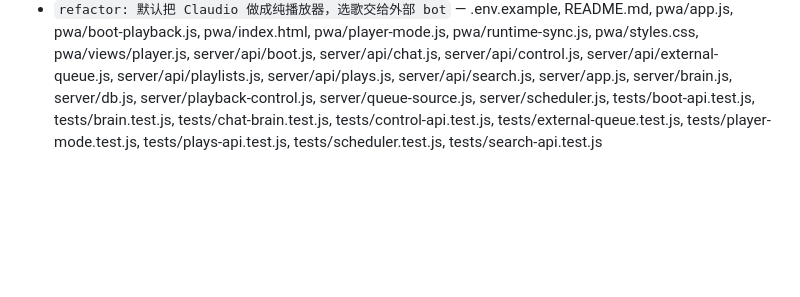
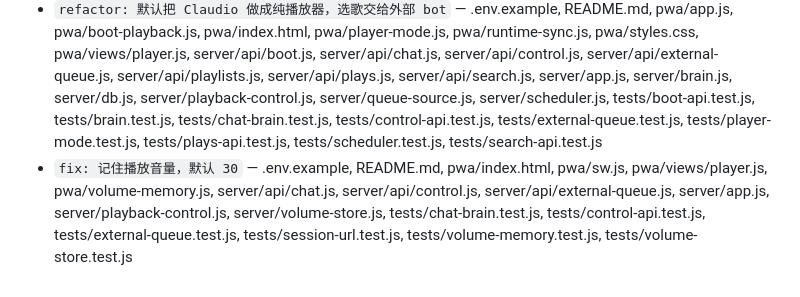
Before and after one commit to Guzi212/Claudio, a Markdown page: docs/devlog.md, the part around the change. Drawn GitHub-style; blank space fills up the shorter version.

Commit message:
docs: 记录记住播放音量

```diff
--- a/docs/devlog.md
+++ b/docs/devlog.md
@@ -34,3 +34,4 @@
 - `feat: 给外部 bot 开放点歌，并加上接口鉴权与出站代理` — .env.example, .gitignore, README.md, pwa/app.js, pwa/external-playback.js, pwa/sw.js, pwa/views/player.js, scripts/dev.js, server/api/external-queue.js, server/api/health.js, server/api/kugou-relogin.js, server/app.js, server/auth.js, server/db.js, server/listen.js, server/music/kugou-share-url.js, server/outbound-proxy.js, server/services/kugou-login.js, server/services/kugou-playlist-write.js, server/services/kugou.js, tests/auth.test.js, tests/dev-script.test.js, tests/external-playback.test.js, tests/external-queue.test.js, tests/kugou-playlist-write.test.js, tests/kugou-share-url.test.js, tests/kugou.test.js, tests/listen-host.test.js, tests/outbound-proxy.test.js, tests/plays-source.test.js
 - `feat: 回环也可要求令牌，并校验 Host 防 DNS 重绑定` — .env.example, README.md, pwa/app.js, pwa/session-url.js, pwa/sw.js, server/app.js, server/auth.js, server/host-guard.js, server/session.js, tests/auth.test.js, tests/host-guard.test.js, tests/session-url.test.js, tests/session.test.js
 - `refactor: 默认把 Claudio 做成纯播放器，选歌交给外部 bot` — .env.example, README.md, pwa/app.js, pwa/boot-playback.js, pwa/index.html, pwa/player-mode.js, pwa/runtime-sync.js, pwa/styles.css, pwa/views/player.js, server/api/boot.js, server/api/chat.js, server/api/control.js, server/api/external-queue.js, server/api/playlists.js, server/api/plays.js, server/api/search.js, server/app.js, server/brain.js, server/db.js, server/playback-control.js, server/queue-source.js, server/scheduler.js, tests/boot-api.test.js, tests/brain.test.js, tests/chat-brain.test.js, tests/control-api.test.js, tests/external-queue.test.js, tests/player-mode.test.js, tests/plays-api.test.js, tests/scheduler.test.js, tests/search-api.test.js
+- `fix: 记住播放音量，默认 30` — .env.example, README.md, pwa/index.html, pwa/sw.js, pwa/views/player.js, pwa/volume-memory.js, server/api/chat.js, server/api/control.js, server/api/external-queue.js, server/app.js, server/playback-control.js, server/volume-store.js, tests/chat-brain.test.js, tests/control-api.test.js, tests/external-queue.test.js, tests/session-url.test.js, tests/volume-memory.test.js, tests/volume-store.test.js
```
